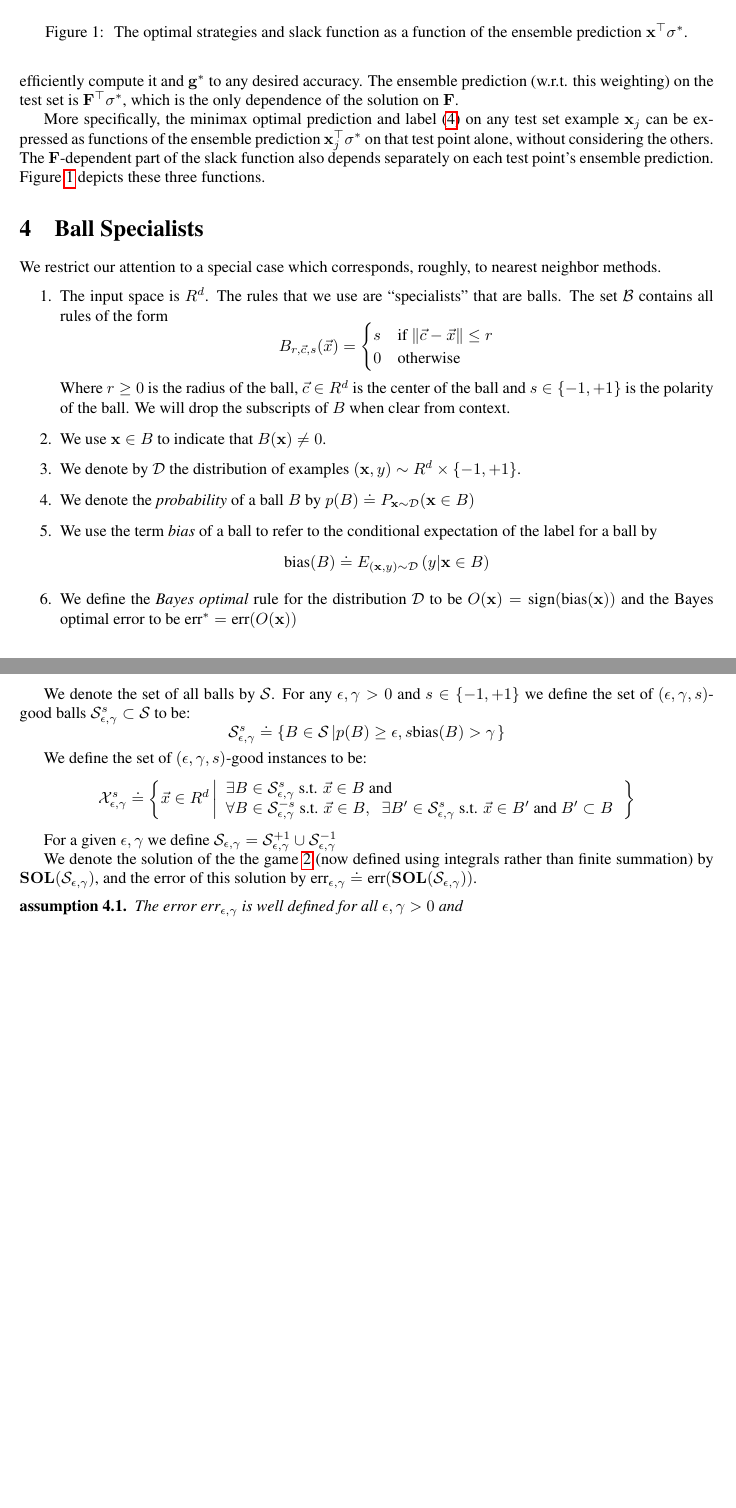
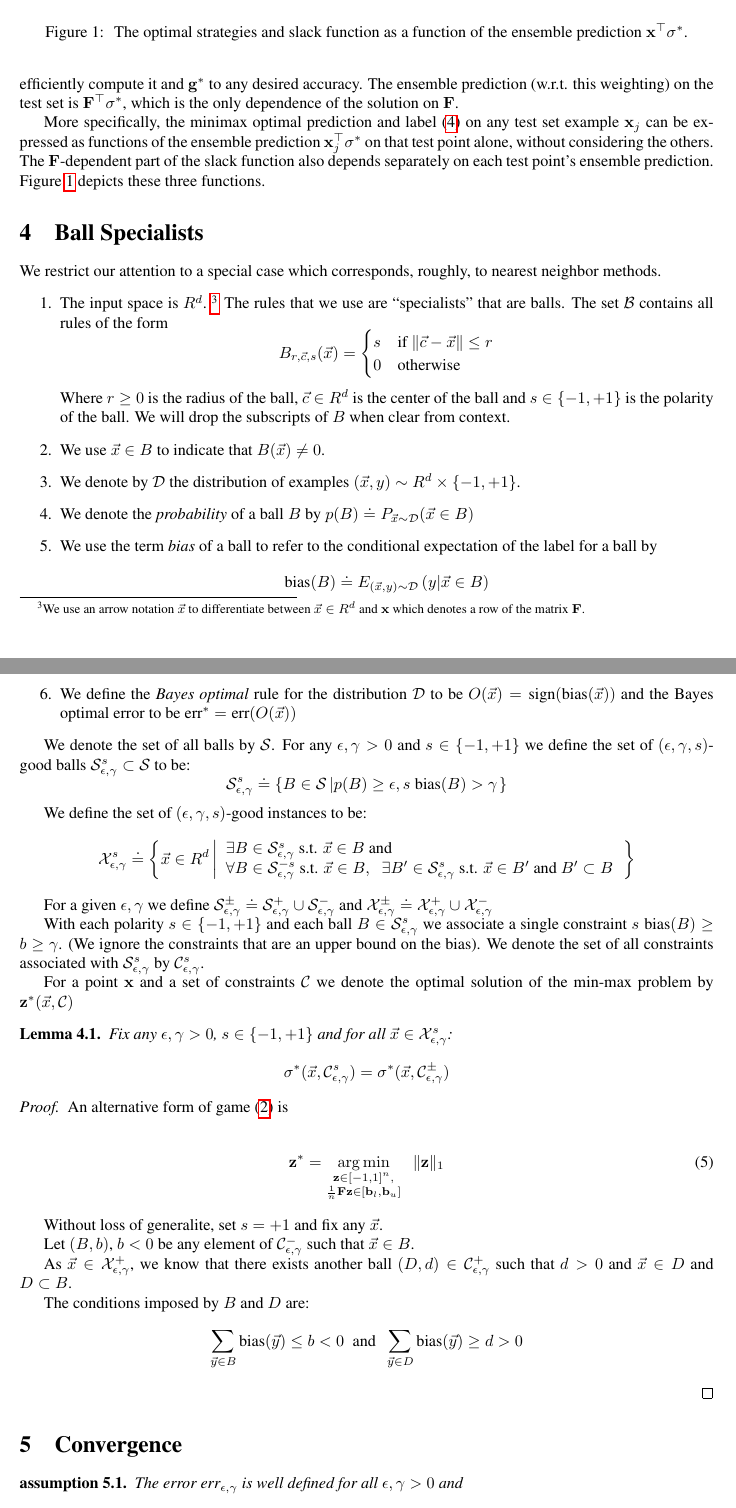
Before and after one commit to yoavfreund/GameTheoreticConfidence, a LaTeX document (ActiveBalls/ActiveBalls.tex): two parts of pages 3 and 4 of 6 before the commit and two parts of pages 3 and 4 of 7 after it, joined at a grey line, cut so that both start at the same text, the shorter picture padded with empty space. Compiled offline with pdfLaTeX.

Commit message:
Main Lemma stated and Proved

```diff
--- a/ActiveBalls/ActiveBalls.tex
+++ b/ActiveBalls/ActiveBalls.tex
@@ -81,7 +81,9 @@
 
 \newcommand{\K}{{\cal K}}
 \newcommand{\restrictedto}{\triangleright}
-\renewcommand{\SS}{{\cal S}}
+\renewcommand{\SS}{{\cal S}} % Specialists
+\newcommand{\CC}{{\cal C}}  % constraints
+
 \newcommand{\outcome}{z}
 \newcommand{\empoutcome}{\hat{\outcome}}
 \newcommand{\polarity}{p}
@@ -351,7 +353,9 @@ Figure \ref{fig:optstrats} depicts these three functions.
 We restrict our attention to a special case which corresponds,
 roughly, to nearest neighbor methods.
 \begin{enumerate}
-  \item The input space is $R^d$.
+  \item The input space is $R^d$.~\footnote{We use an arrow notation $\x$ to
+    differentiate between $\x \in R^d$ and $\vx$ which denotes a row
+    of the matrix $\vF$.}
     The rules that we use are ``specialists'' that are balls. The set
     $\B$ contains all rules of the form
     \[
@@ -365,25 +369,25 @@ roughly, to nearest neighbor methods.
     center of the ball and $s \in \{-1,+1\}$ is the polarity of the ball.
     We will drop the subscripts of $B$ when clear from context.
   \item
-    We use $\vx \in B$ to indicate that $B(\vx) \neq 0$.
+    We use $\x \in B$ to indicate that $B(\x) \neq 0$.
   \item
-    We denote by $\D$ the distribution of examples $(\vx,y) \sim R^d
+    We denote by $\D$ the distribution of examples $(\x,y) \sim R^d
     \times \{-1,+1\}$.
   \item
     We denote the {\em probability} of a ball $B$ by $p(B) \doteq
-    P_{\vx \sim \D}(\vx \in B)$
+    P_{\x \sim \D}(\x \in B)$
   \item
     We use the term {\em bias} of a ball to refer to the conditional
     expectation of the label for a ball by
     $$
-    \bias(B) \doteq E_{(\vx,y)\sim\D}\left( y|\vx \in B \right)
+    \bias(B) \doteq E_{(\x,y)\sim\D}\left( y|\x \in B \right)
     $$
 \iffalse
   \item
-    Similarly, we define the bias of a particular instance $\vx \in
+    Similarly, we define the bias of a particular instance $\x \in
     R^d$ as
     $$
-    \bias(\vx) = E_{(\vx,y)\sim\D}\left( l|\vx \right)
+    \bias(\x) = E_{(\x,y)\sim\D}\left( l|\x \right)
     $$
   \item
     The training sample $T=((x_1,y_1),\ldots,(x_n,y_n))$ is chosen IID
@@ -395,21 +399,24 @@ roughly, to nearest neighbor methods.
 \fi
   \item
     We define the {\em Bayes optimal} rule for the distribution $\D$
-    to be $O(\vx) = \sign(\bias(\vx))$ and the Bayes optimal error to
-    be $\err^* = \err(O(\vx))$
+    to be $O(\x) = \sign(\bias(\x))$ and the Bayes optimal error to
+    be $\err^* = \err(O(\x))$
 \end{enumerate}
 
 \newcommand{\edge}{\gamma}
 \newcommand{\SepsGamSig}{\SS_{\epsilon,\edge}^{s}}
 \newcommand{\SepsGam}{\SS_{\epsilon,\edge}}
 \newcommand{\SepsGamMinusSig}{\SS_{\epsilon,\edge}^{-s}}
+\newcommand{\ConstrepsGamSig}{\CC_{\epsilon,\edge}^{s}}
+\newcommand{\ConstrepsGam}{\CC_{\epsilon,\edge}}
+\newcommand{\ConstrepsGamMinusSig}{\CC_{\epsilon,\edge}^{-s}}
 
 We denote the set of all balls by $\SS$. For any $\epsilon,\edge>0$
 and $s \in \{-1,+1\}$ we define the set of $(\epsilon,\edge,s)$-
 good balls $\SepsGamSig \subset \SS$ to be:
 \[
 \SepsGamSig \doteq \left\{B \in \SS \left| p(B) \geq \epsilon,
-s \bias(B) > \edge \right. \right\}
+s\; \bias(B) > \edge \right. \right\}
 \]
 
 \newcommand{\XepsGamSig}{\X_{\epsilon,\edge}^{s}}
@@ -428,13 +435,58 @@ We define the set of $(\epsilon,\edge,s)$-good instances to be:
 \]
 
 \newcommand{\sol}{{\bf SOL}}
-For a given $\epsilon,\edge$ we define $\SepsGam = \SepsGam^{+1} \cup \SepsGam^{-1}$
+
+For a given $\epsilon,\edge$ we define $\SepsGam^{\pm} \doteq \SepsGam^{+}
+\cup \SepsGam^{-}$
+and $\XepsGam^{\pm} \doteq \XepsGam^{+} \cup \XepsGam^{-}$
 
 \newcommand{\erreg}{\err_{\epsilon,\gamma}}
 
-We denote the solution of the the game~\ref{game1eq} (now defined
-using integrals rather than finite summation) by $\sol(\SepsGam)$, and
-the error of this solution by $\erreg \doteq \err(\sol(\SepsGam))$.
+With each polarity $s \in \{-1,+1\}$ and each ball
+$B \in \SepsGam^s$ we associate a single constraint $s\; \bias(B) \geq b
+\geq \gamma$. (We ignore the constraints that are an upper bound on
+the bias). We denote the set of all constraints associated with
+$\SepsGam^s$ by $\ConstrepsGam^s$.
+
+For a point $\vx$ and a set of constraints $\CC$ we denote the optimal
+solution of the min-max problem by $\vz^*(\x,\CC)$
+
+\begin{lemma}
+  Fix any $\epsilon,\gamma>0$, $s \in \{-1,+1\}$ and for all
+  $\x \in \XepsGamSig$:
+  \[
+  \sigma^*(\x,\ConstrepsGamSig) = \sigma^*(\x,\ConstrepsGam^{\pm})
+  \]
+\end{lemma}
+
+\begin{proof}
+  An alternative form of game~(\ref{game1eq}) is
+
+\begin{align}
+\displaystyle
+\vz^* = \argmin_{\substack{ \vz \in [-1,1]^n ,
+    \\ \frac{1}{n} \vF \vz \in [\vb_l,\vb_u]}} \;\; \|\vz\|_1
+\end{align}
+
+Without loss of generalite, set $s=+1$ and fix any $\x$.
+
+Let $(B,b)$, $b<0$ be any element of $\ConstrepsGam^{-}$
+such that $\x \in B$.
+
+As $\x \in \XepsGam^{+}$, we know that there exists another ball
+$(D,d) \in \ConstrepsGam^{+}$ such that $d>0$ and $\x \in D$ and $D \subset B$.
+
+The conditions imposed by $B$ and $D$ are:
+\[
+\sum_{\y \in B} \bias(\y) \leq b < 0 \;\mbox{ and }\;\sum_{\y \in D} \bias(\y) \geq d > 0
+\]
+
+\end{proof}
+
+
+
+\section{Convergence}
+
 
 \begin{assumption} The error $\erreg$ is well defined for all
   $\epsilon,\gamma>0$ and
```
Also changed, not shown: ActiveBalls/ActiveBalls.tex (36 more changed lines).
